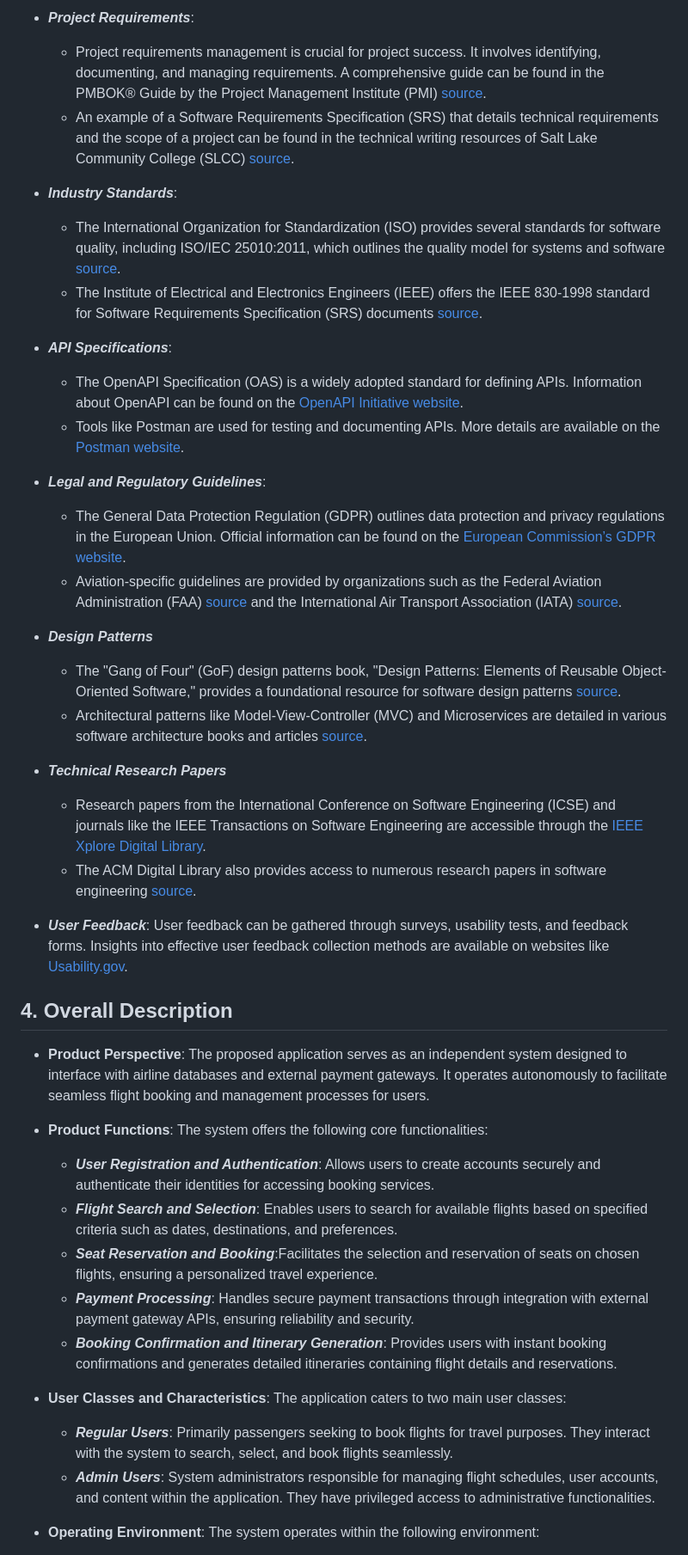
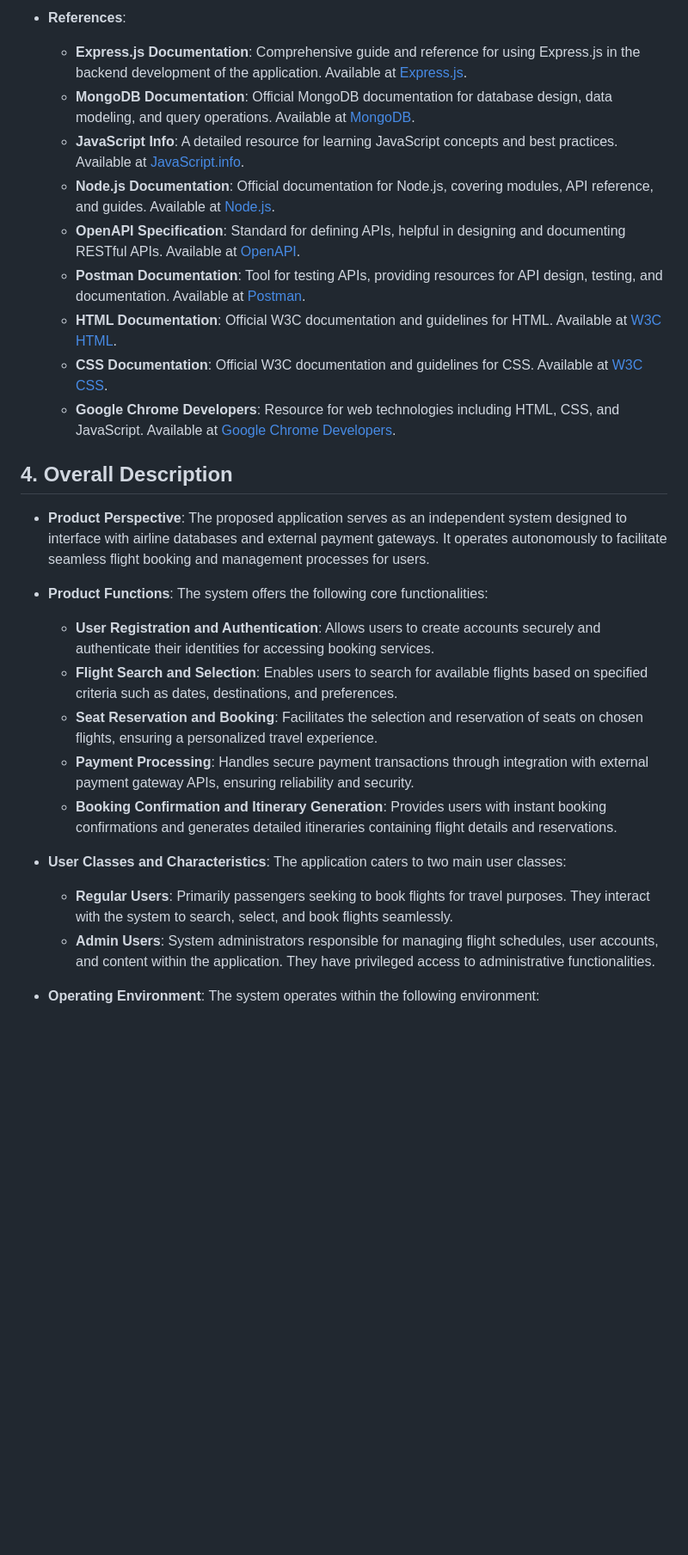
Before and after one commit to khryzmd/Flight-Booking-App, a Markdown page: README.md, the part around the change printed below. Shown: that part at 86% size. Drawn GitHub-style; blank space fills up the shorter version.

Commit message:
update references

```diff
--- a/README.md
+++ b/README.md
@@ -39,43 +38,25 @@
 
-- ***Project Requirements***:
-  - Project requirements management is crucial for project success. It involves identifying, documenting, and managing requirements. A comprehensive guide can be found in the PMBOK® Guide by the Project Management Institute (PMI) [source](https://www.pmi.org/pmbok-guide-standards/foundational/pmbok).
-  - An example of a Software Requirements Specification (SRS) that details technical requirements and the scope of a project can be found in the technical writing resources of Salt Lake Community College (SLCC) [source](https://www.slcc.edu/computer-information-systems/docs/understanding-srs.pdf).
-
-
-- ***Industry Standards***:
-  - The International Organization for Standardization (ISO) provides several standards for software quality, including ISO/IEC 25010:2011, which outlines the quality model for systems and software [source](https://www.iso.org/standard/35733.html).
-  - The Institute of Electrical and Electronics Engineers (IEEE) offers the IEEE 830-1998 standard for Software Requirements Specification (SRS) documents [source](https://ieeexplore.ieee.org/document/720574).
-
-- ***API Specifications***:
-  - The OpenAPI Specification (OAS) is a widely adopted standard for defining APIs. Information about OpenAPI can be found on the [OpenAPI Initiative website](https://www.openapis.org).
-  - Tools like Postman are used for testing and documenting APIs. More details are available on the [Postman website](https://www.postman.com).
-
-- ***Legal and Regulatory Guidelines***:
-  - The General Data Protection Regulation (GDPR) outlines data protection and privacy regulations in the European Union. Official information can be found on the [European Commission’s GDPR website](https://ec.europa.eu/info/law/law-topic/data-protection_en).
-  - Aviation-specific guidelines are provided by organizations such as the Federal Aviation Administration (FAA) [source](https://www.faa.gov) and the International Air Transport Association (IATA) [source](https://www.iata.org).
-
-- ***Design Patterns***
-  - The "Gang of Four" (GoF) design patterns book, "Design Patterns: Elements of Reusable Object-Oriented Software," provides a foundational resource for software design patterns [source](https://en.wikipedia.org/wiki/Design_Patterns).
-  - Architectural patterns like Model-View-Controller (MVC) and Microservices are detailed in various software architecture books and articles [source](https://martinfowler.com/articles/microservices.html).
-
-- ***Technical Research Papers***
-  - Research papers from the International Conference on Software Engineering (ICSE) and journals like the IEEE Transactions on Software Engineering are accessible through the [IEEE Xplore Digital Library](https://ieeexplore.ieee.org).
-  - The ACM Digital Library also provides access to numerous research papers in software engineering [source](https://dl.acm.org).
-
-- ***User Feedback***: User feedback can be gathered through surveys, usability tests, and feedback forms. Insights into effective user feedback collection methods are available on websites like [Usability.gov](https://www.usability.gov).
-
-
+- **References**:
+  - **Express.js Documentation**: Comprehensive guide and reference for using Express.js in the backend development of the application. Available at [Express.js](https://expressjs.com/en/4x/api.html).
+  - **MongoDB Documentation**: Official MongoDB documentation for database design, data modeling, and query operations. Available at [MongoDB](https://docs.mongodb.com/manual/).
+  - **JavaScript Info**: A detailed resource for learning JavaScript concepts and best practices. Available at [JavaScript.info](https://javascript.info/).
+  - **Node.js Documentation**: Official documentation for Node.js, covering modules, API reference, and guides. Available at [Node.js](https://nodejs.org/en/docs/).
+  - **OpenAPI Specification**: Standard for defining APIs, helpful in designing and documenting RESTful APIs. Available at [OpenAPI](https://swagger.io/specification/).
+  - **Postman Documentation**: Tool for testing APIs, providing resources for API design, testing, and documentation. Available at [Postman](https://learning.postman.com/docs/getting-started/introduction/).
+  - **HTML Documentation**: Official W3C documentation and guidelines for HTML. Available at [W3C HTML](https://www.w3.org/TR/html52/).
+  - **CSS Documentation**: Official W3C documentation and guidelines for CSS. Available at [W3C CSS](https://www.w3.org/Style/CSS/).
+  - **Google Chrome Developers**: Resource for web technologies including HTML, CSS, and JavaScript. Available at [Google Chrome Developers](https://developers.google.com/web).
 
 ## 4. Overall Description
 - **Product Perspective**: The proposed application serves as an independent system designed to interface with airline databases and external payment gateways. It operates autonomously to facilitate seamless flight booking and management processes for users.
 - **Product Functions**: The system offers the following core functionalities:
-  - ***User Registration and Authentication***: Allows users to create accounts securely and authenticate their identities for accessing booking services.
-  - ***Flight Search and Selection***: Enables users to search for available flights based on specified criteria such as dates, destinations, and preferences.
-  - ***Seat Reservation and Booking***:Facilitates the selection and reservation of seats on chosen flights, ensuring a personalized travel experience.
-  - ***Payment Processing***: Handles secure payment transactions through integration with external payment gateway APIs, ensuring reliability and security.
-  - ***Booking Confirmation and Itinerary Generation***: Provides users with instant booking confirmations and generates detailed itineraries containing flight details and reservations.
+  - **User Registration and Authentication**: Allows users to create accounts securely and authenticate their identities for accessing booking services.
+  - **Flight Search and Selection**: Enables users to search for available flights based on specified criteria such as dates, destinations, and preferences.
+  - **Seat Reservation and Booking**: Facilitates the selection and reservation of seats on chosen flights, ensuring a personalized travel experience.
+  - **Payment Processing**: Handles secure payment transactions through integration with external payment gateway APIs, ensuring reliability and security.
+  - **Booking Confirmation and Itinerary Generation**: Provides users with instant booking confirmations and generates detailed itineraries containing flight details and reservations.
 - **User Classes and Characteristics**: The application caters to two main user classes:
-  - ***Regular Users***: Primarily passengers seeking to book flights for travel purposes. They interact with the system to search, select, and book flights seamlessly.
-  - ***Admin Users***: System administrators responsible for managing flight schedules, user accounts, and content within the application. They have privileged access to administrative functionalities.
+  - **Regular Users**: Primarily passengers seeking to book flights for travel purposes. They interact with the system to search, select, and book flights seamlessly.
+  - **Admin Users**: System administrators responsible for managing flight schedules, user accounts, and content within the application. They have privileged access to administrative functionalities.
 
 - **Operating Environment**: The system operates within the following environment:
```
Also changed, not shown: other parts of README.md (+15 -17 lines).
